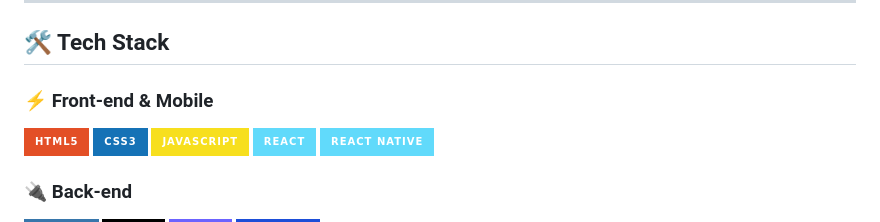
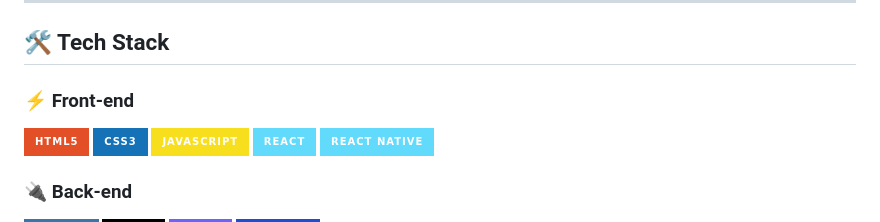
Before and after one commit to erycpc/erycpc, a Markdown page: README.md, the part around the change. Rendered like a GitHub page; badges without logos.

```diff
--- a/README.md
+++ b/README.md
@@ -27,7 +27,7 @@ I am currently developing **PayLoop**, a complete subscription management system
 
 ## 🛠️ Tech Stack
 
-### ⚡ Front-end & Mobile
+### ⚡ Front-end
 
 ![HTML5](https://img.shields.io/badge/HTML5-E34F26?style=for-the-badge&logo=html5&logoColor=white)
 ![CSS3](https://img.shields.io/badge/CSS3-1572B6?style=for-the-badge&logo=css3&logoColor=white)
```
